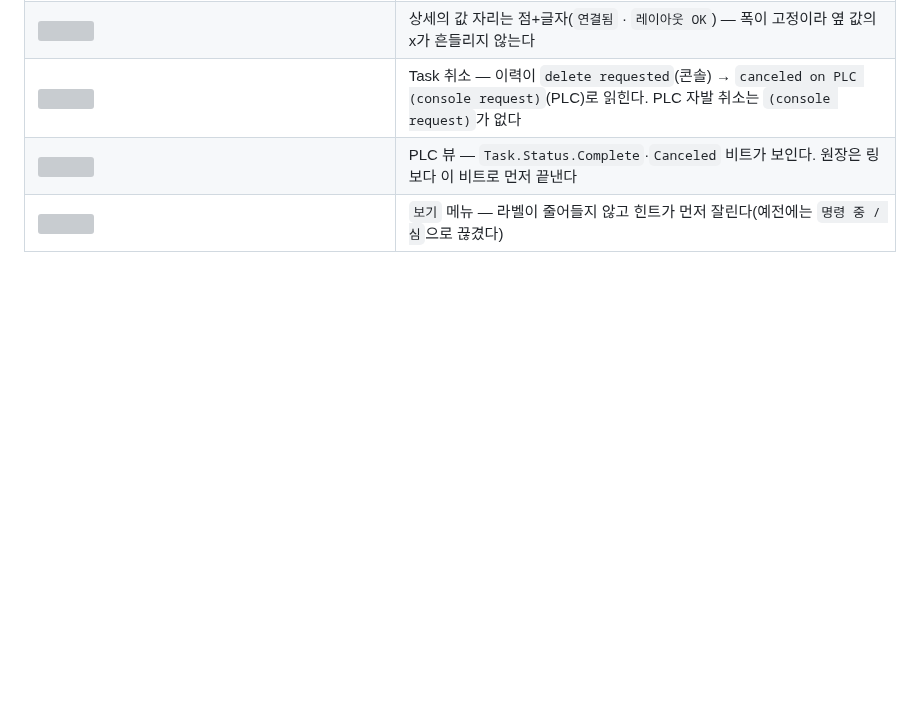
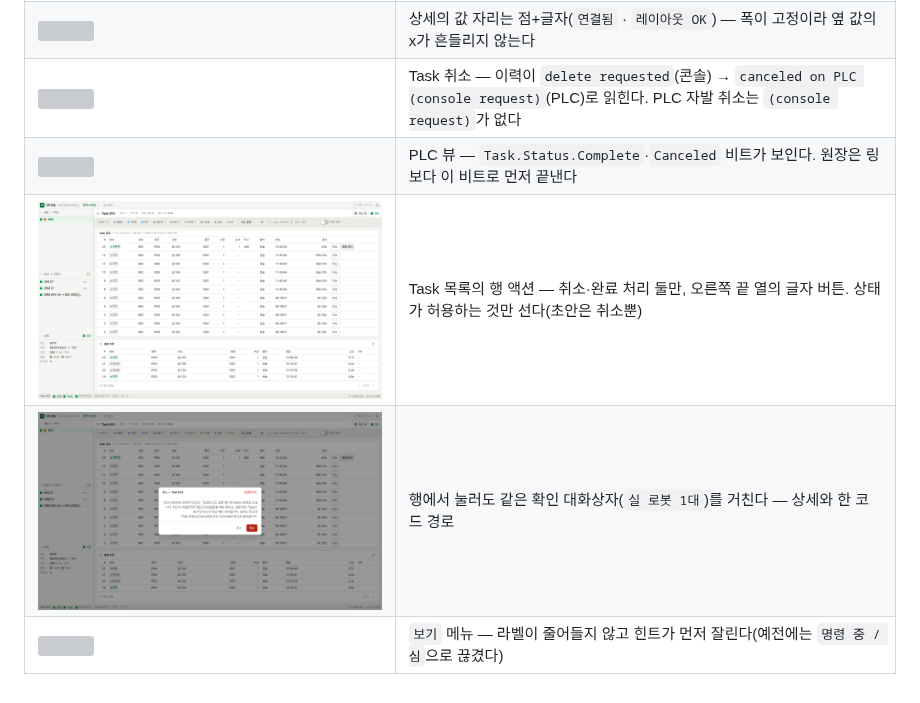
Before and after one commit to 5rbit/gr-console, a Markdown page: docs/screenshots/README.md, the part around the change. Drawn GitHub-style; pictures changed too: docs/screenshots/53_row_actions.png (added), docs/screenshots/54_row_action_confirm.png (added); blank space fills up the shorter version; grey boxes are pictures that could not be loaded.

```diff
--- a/docs/screenshots/README.md
+++ b/docs/screenshots/README.md
@@ -71,4 +71,6 @@
 | ![](50_dot_label_detail.png) | 상세의 값 자리는 점+글자(`연결됨` · `레이아웃 OK`) — 폭이 고정이라 옆 값의 x가 흔들리지 않는다 |
 | ![](51_cancel_timeline.png) | Task 취소 — 이력이 `delete requested`(콘솔) → `canceled on PLC (console request)`(PLC)로 읽힌다. PLC 자발 취소는 `(console request)`가 없다 |
 | ![](52_plc_view_terminal_bits.png) | PLC 뷰 — `Task.Status.Complete`·`Canceled` 비트가 보인다. 원장은 링보다 이 비트로 먼저 끝낸다 |
+| ![](53_row_actions.png) | Task 목록의 행 액션 — 취소·완료 처리 둘만, 오른쪽 끝 열의 글자 버튼. 상태가 허용하는 것만 선다(초안은 취소뿐) |
+| ![](54_row_action_confirm.png) | 행에서 눌러도 같은 확인 대화상자(`실 로봇 1대`)를 거친다 — 상세와 한 코드 경로 |
 | ![](42_view_menu_fixed.png) | `보기` 메뉴 — 라벨이 줄어들지 않고 힌트가 먼저 잘린다(예전에는 `명령 중 / 심`으로 끊겼다) |
```
Also changed, not shown: docs/DESIGN.md (+1 -1 lines), docs/ui-ux-plan.md (+9 -0 lines), 3 other files.
